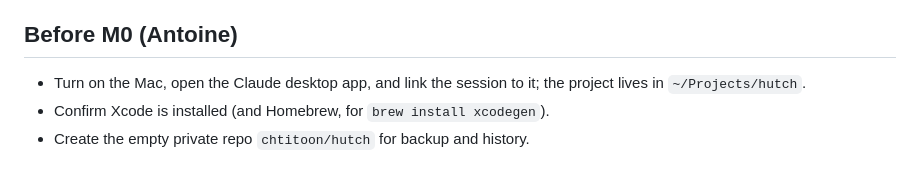
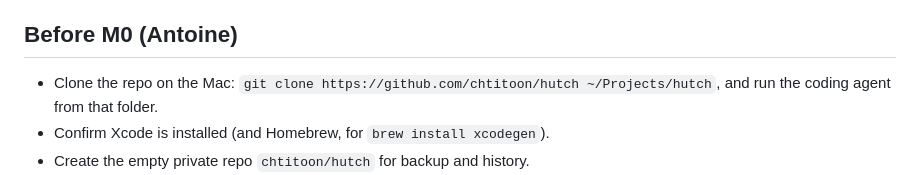
Before and after one commit to chtitoon/hutch, a Markdown page: docs/plan.md, the part around the change. GitHub-like rendering.

Commit message:
Update Mac setup step to cloning the repo
Co-Authored-By: Claude Opus 5.5 <noreply@anthropic.com>
Claude-Session: https://claude.ai/code/session_017LemHoapLEto2Zpky6Tpzi

```diff
--- a/docs/plan.md
+++ b/docs/plan.md
@@ -56,7 +56,7 @@ Payments between neighbors (Venmo/Zelle is fine), public marketplace, an Android
 
 ## Before M0 (Antoine)
 
-- Turn on the Mac, open the Claude desktop app, and link the session to it; the project lives in `~/Projects/hutch`.
+- Clone the repo on the Mac: `git clone https://github.com/chtitoon/hutch ~/Projects/hutch`, and run the coding agent from that folder.
 - Confirm Xcode is installed (and Homebrew, for `brew install xcodegen`).
 - Create the empty private repo `chtitoon/hutch` for backup and history.
 - Join the Apple Developer Program ($99/year) before T1; App Store Connect API keys go into GitHub secrets for TestFlight uploads.
```
